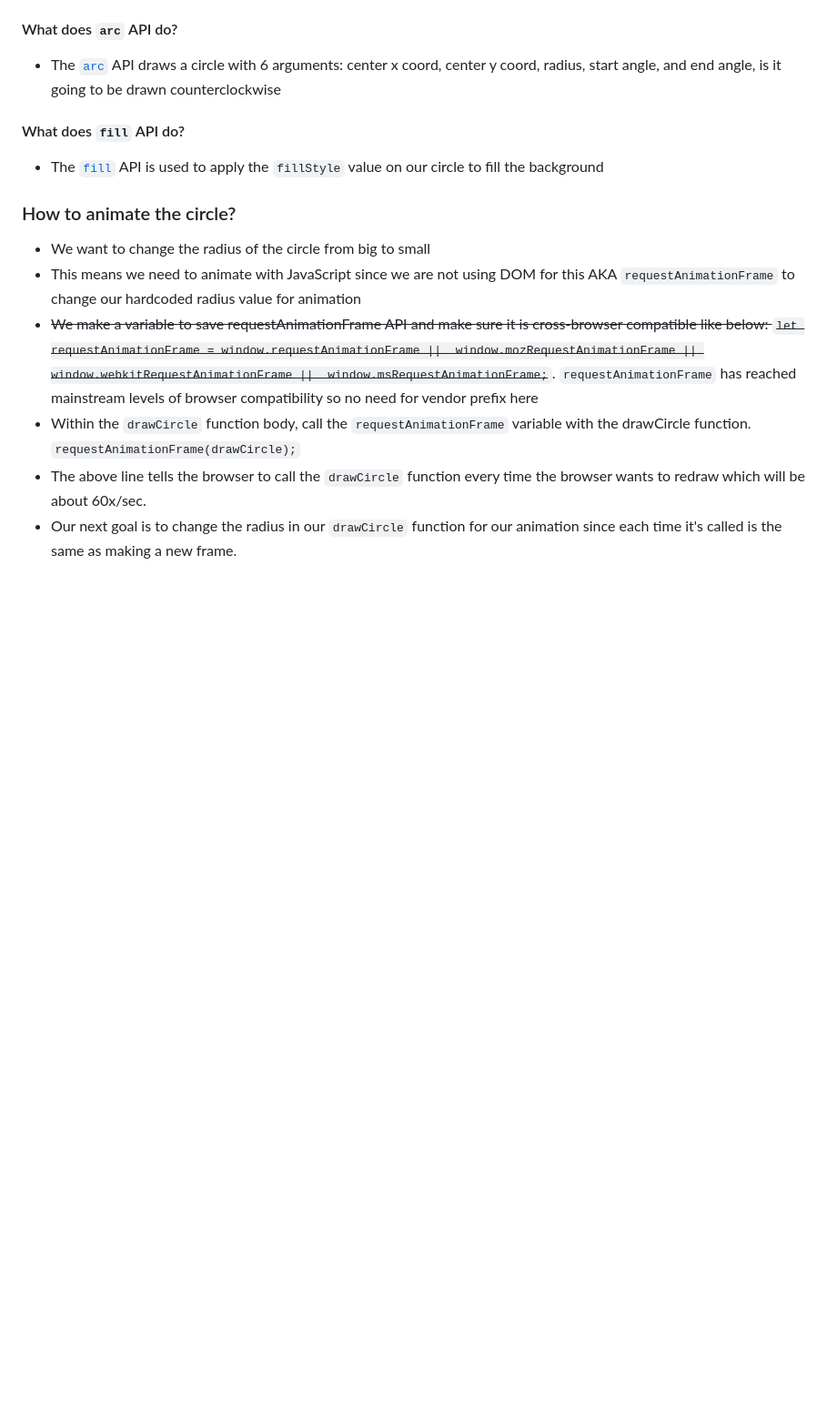
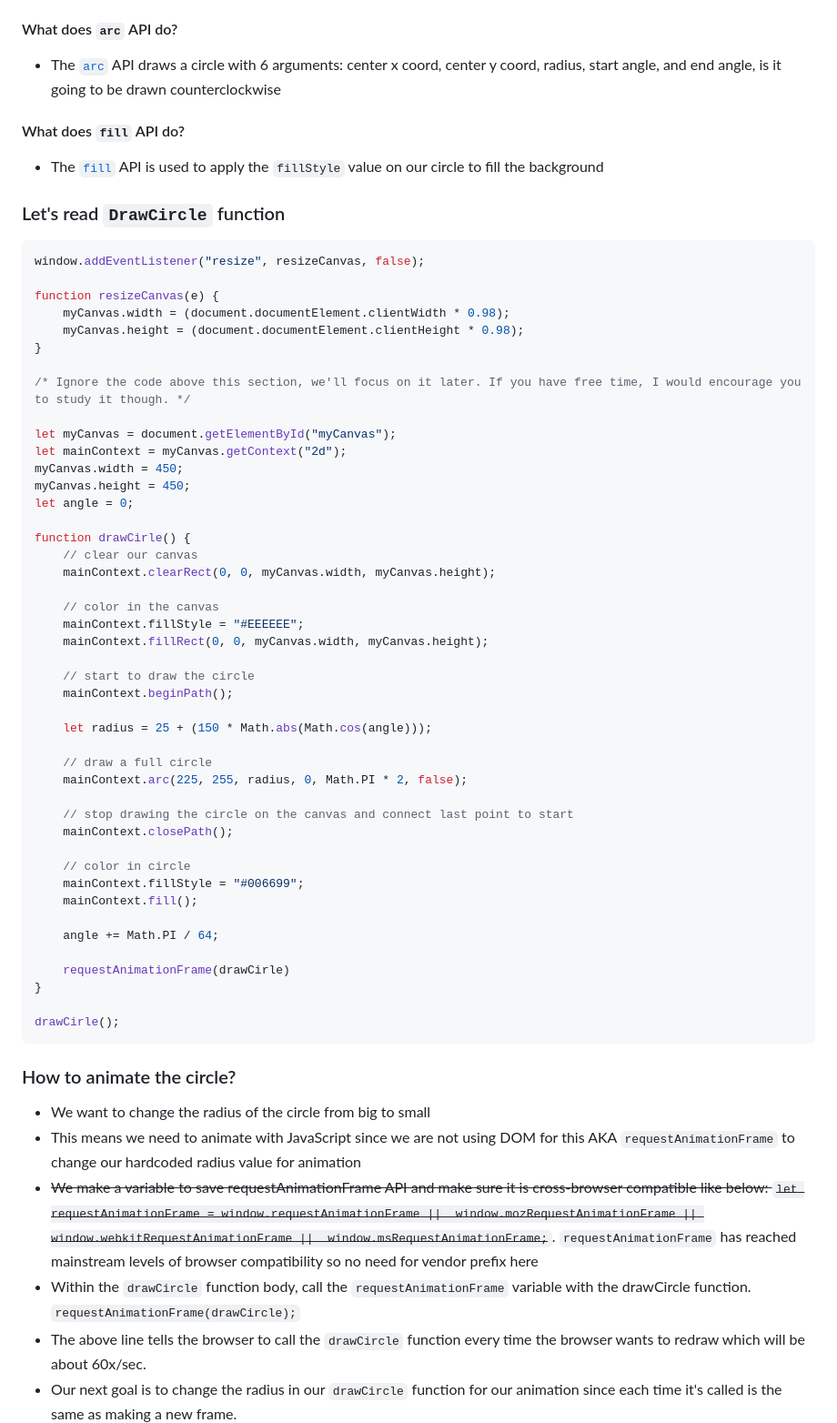
Before and after one commit to keyy123/playing-with-html-canvas, a Markdown page: Simple-HTML5-Canvas-animation/simple-animation.md, the part around the change printed below. Shown: that part at 91% size. Drawn GitHub-style; blank space fills up the shorter version.

````diff
--- a/Simple-HTML5-Canvas-animation/simple-animation.md
+++ b/Simple-HTML5-Canvas-animation/simple-animation.md
@@ -82,6 +65,56 @@ If time runs out and you don’t have a solution look [here]() to compare with y
 
 #### What does `fill` API do?
 - The [`fill`](https://developer.mozilla.org/en-US/docs/Web/API/CanvasRenderingContext2D/fill) API is used to apply the `fillStyle` value on our circle to fill the background
+
+
+### Let's read `DrawCircle` function
+
+```js
+window.addEventListener("resize", resizeCanvas, false);
+
+function resizeCanvas(e) {
+    myCanvas.width = (document.documentElement.clientWidth * 0.98);
+    myCanvas.height = (document.documentElement.clientHeight * 0.98);
+}
+
+/* Ignore the code above this section, we'll focus on it later. If you have free time, I would encourage you to study it though. */
+
+let myCanvas = document.getElementById("myCanvas");
+let mainContext = myCanvas.getContext("2d");
+myCanvas.width = 450;
+myCanvas.height = 450;
+let angle = 0;
+
+function drawCirle() {
+    // clear our canvas
+    mainContext.clearRect(0, 0, myCanvas.width, myCanvas.height);
+
+    // color in the canvas
+    mainContext.fillStyle = "#EEEEEE";
+    mainContext.fillRect(0, 0, myCanvas.width, myCanvas.height);
+
+    // start to draw the circle
+    mainContext.beginPath();
+
+    let radius = 25 + (150 * Math.abs(Math.cos(angle)));
+
+    // draw a full circle
+    mainContext.arc(225, 255, radius, 0, Math.PI * 2, false);
+
+    // stop drawing the circle on the canvas and connect last point to start
+    mainContext.closePath();
+
+    // color in circle
+    mainContext.fillStyle = "#006699";
+    mainContext.fill();
+
+    angle += Math.PI / 64;
+
+    requestAnimationFrame(drawCirle)
+}
+
+drawCirle();
+```
 
 
 ### How to animate the circle?
````
Also changed, not shown: other parts of Simple-HTML5-Canvas-animation/simple-animation.md (+0 -17 lines).
